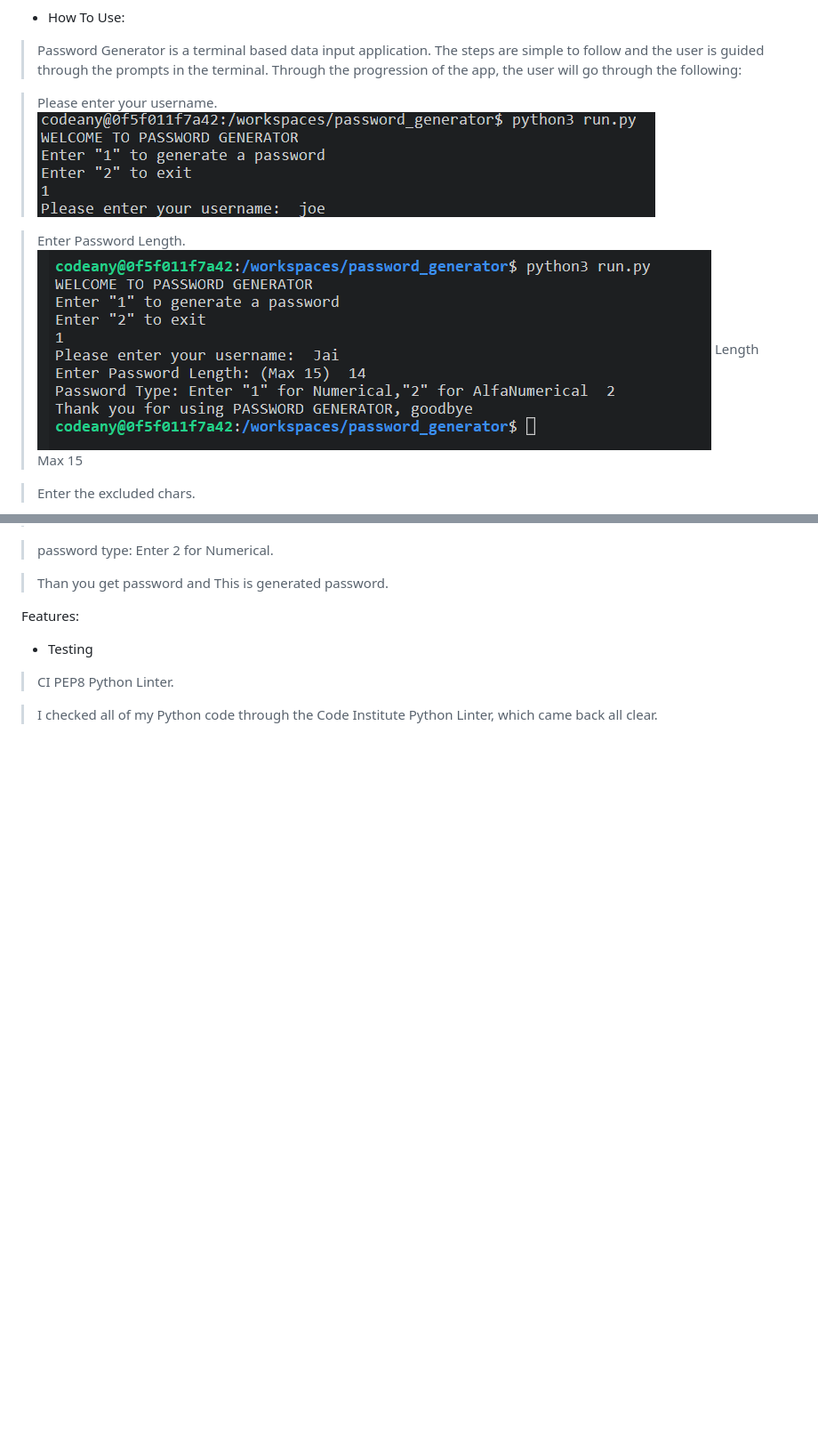
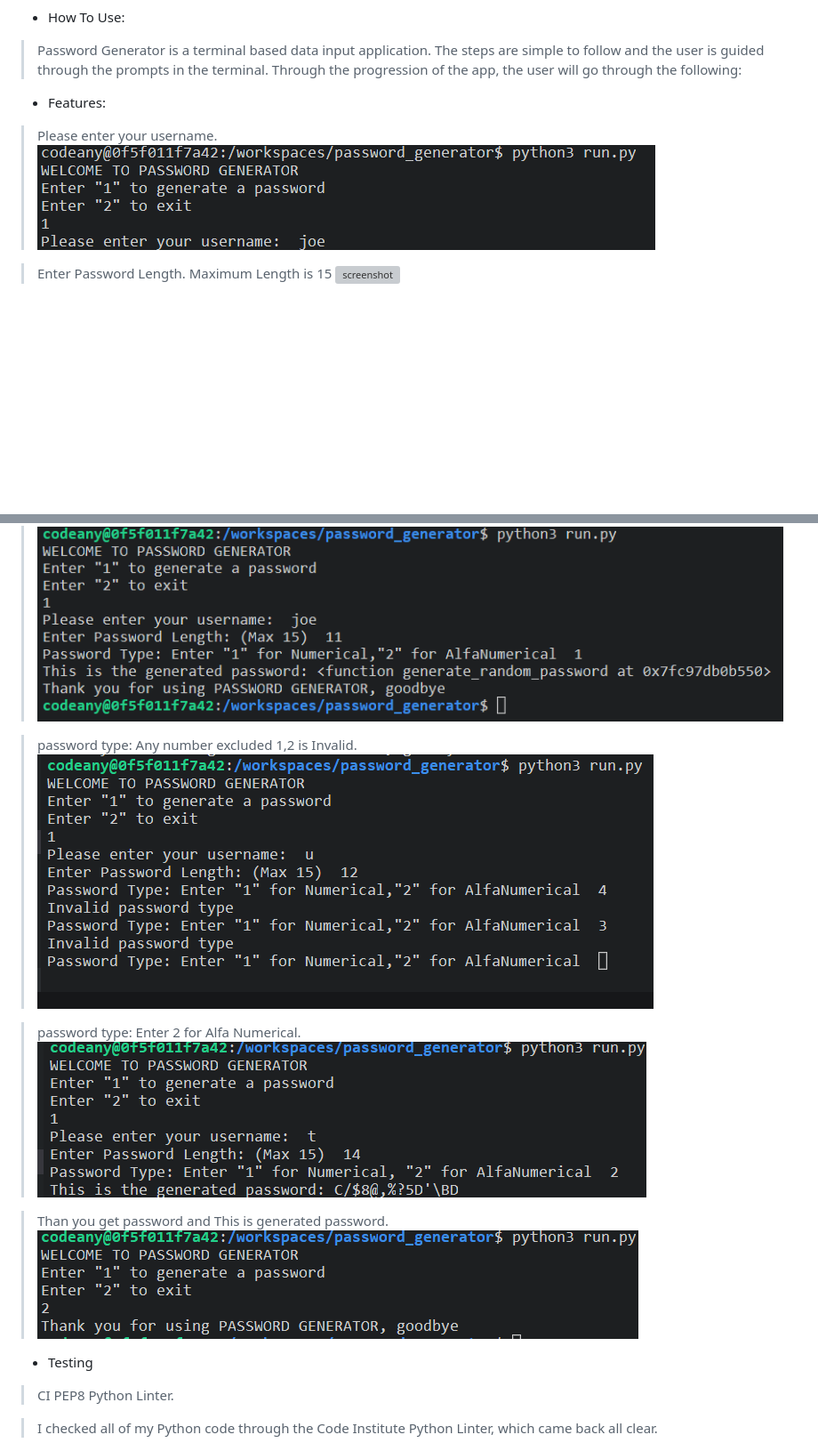
Before and after one commit to Seemavij/password_generator, a Markdown page: README.md, 2 parts joined by grey strips. Shown: that part at 89% size. Rendered like a GitHub page; pictures changed too: Assets/images/password12.png (deleted), Assets/images/password14.png (added), Assets/images/password16.png (added); blank space fills up the shorter version; grey boxes are pictures that could not be loaded.

Commit message:
add screenshot

```diff
--- a/README.md
+++ b/README.md
@@ -46,13 +46,12 @@
 * How To Use:
 >Password Generator is a terminal based data input application. The steps are simple to follow and the user is guided through the prompts in the terminal. Through the progression of the app, the user will go through the following:
 
+* Features:
 >Please enter your username.
 ![screenshot](Assets/images/screenshot11.png)
 
 >Enter Password Length.
+>Maximum Length is 15
 ![screenshot](Assets/images/password12.png)
->Length Max 15
-
->Enter the excluded chars.
 
 >Enter your password length.
@@ -60,10 +60,16 @@
 >password type: Enter 1 for Numerical.
+![screenshot](Assets/images/password13.png)
 
->password type: Enter 2 for Numerical.
+>password type: Any number excluded 1,2 is Invalid.
+![screenshot](Assets/images/password14.png)
+
+>password type: Enter 2 for Alfa Numerical.
+![screenshot](Assets/images/password17.png)
 
 >Than you get password and This is generated password.
+![screenshot](Assets/images/password16.png)
 
-Features:
+
 
 * Testing
 
```
Also changed, not shown: other parts of README.md (+2 -1 lines), Assets/images/password15.png (added), 1 other file.
